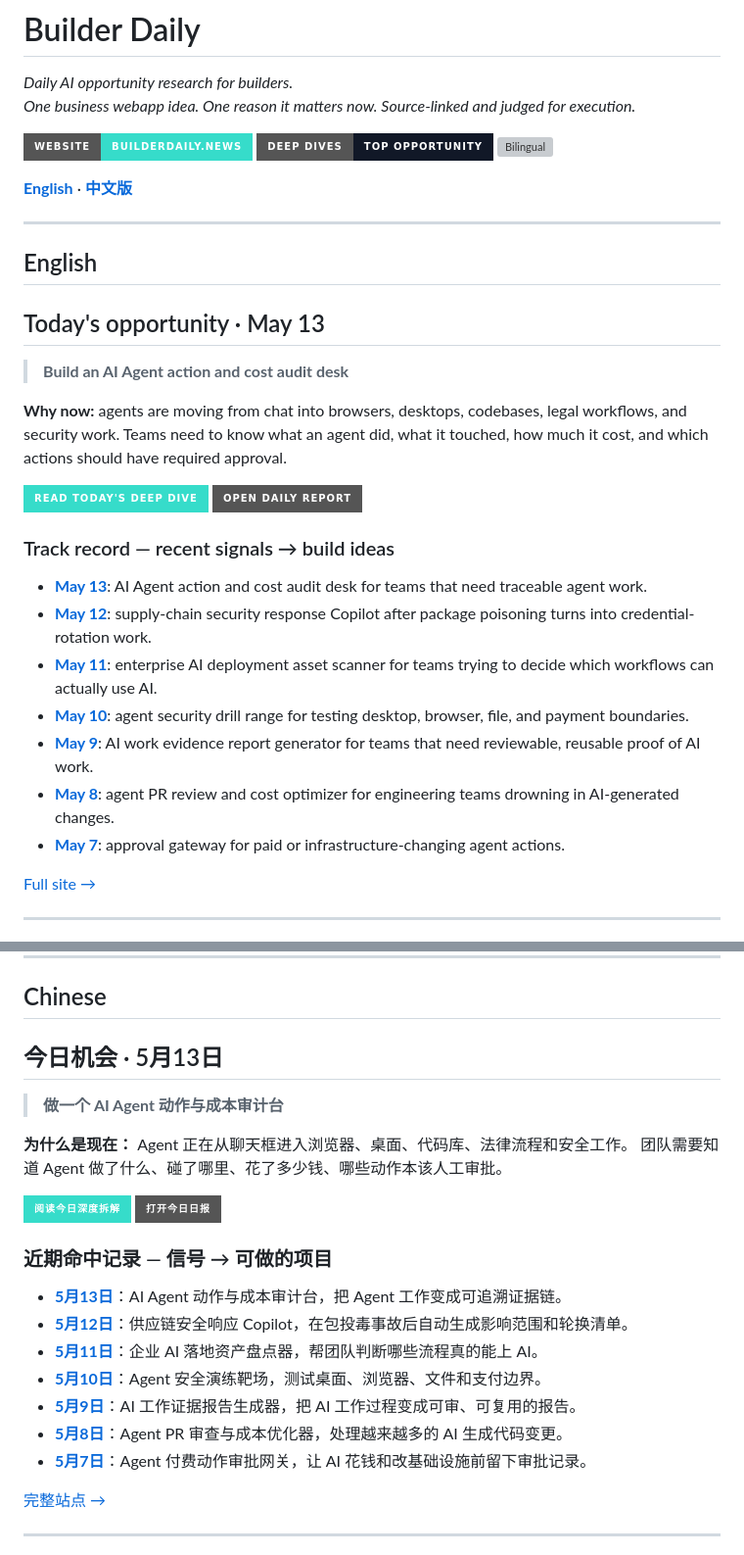
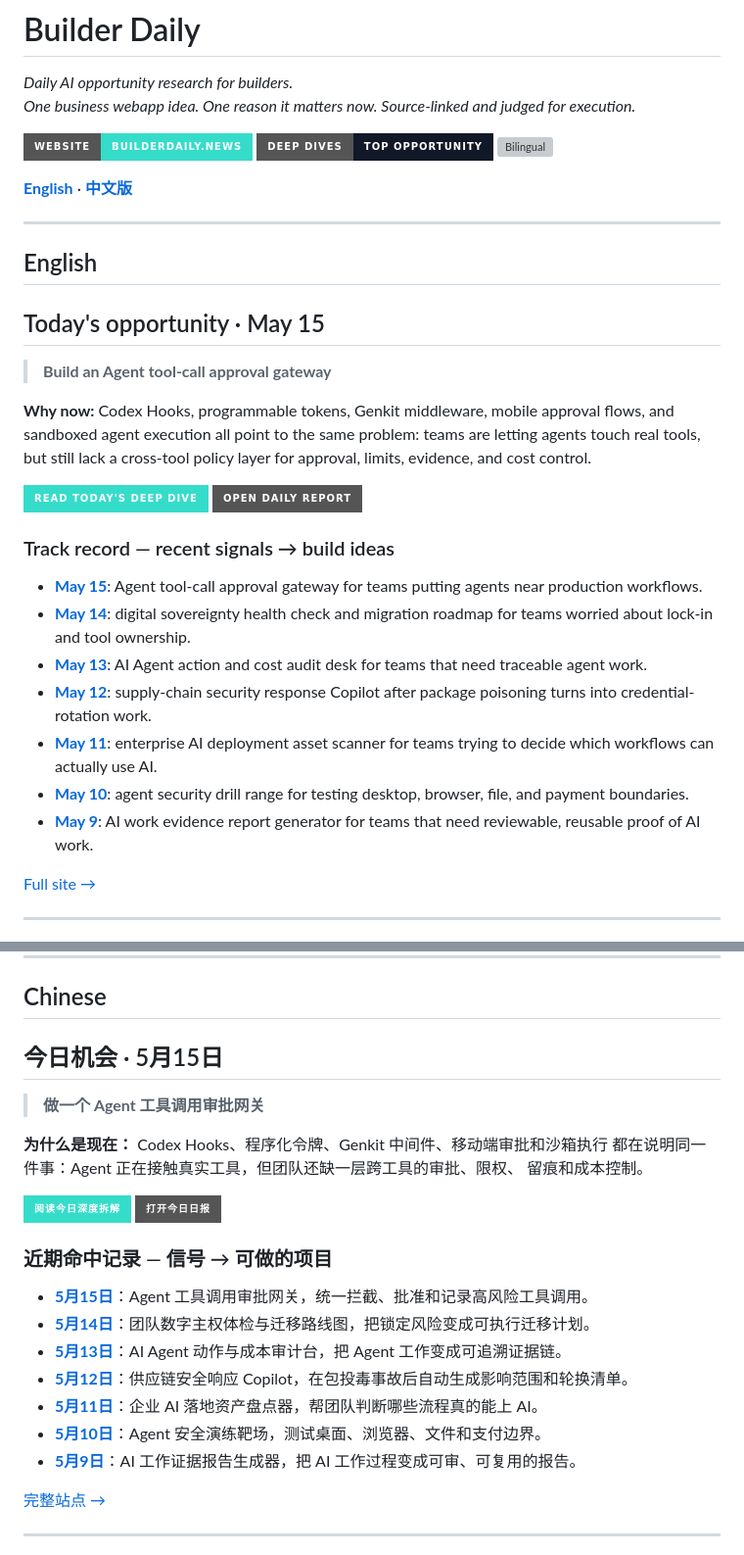
Before and after one commit to builderdaily/builderdaily, a Markdown page: README.md, 2 parts joined by grey strips. Shown at 98% size. Rendered like a GitHub page; badges without logos; grey boxes are pictures that could not be loaded.

Commit message:
Update README for May 15 report

```diff
--- a/README.md
+++ b/README.md
@@ -13,11 +13,12 @@ _One business webapp idea. One reason it matters now. Source-linked and judged f
 
 ## English
 
-## Today's opportunity · May 13
+## Today's opportunity · May 15
 
-> **Build an AI Agent action and cost audit desk**
+> **Build an Agent tool-call approval gateway**
 
-**Why now:** agents are moving from chat into browsers, desktops, codebases,
-legal workflows, and security work. Teams need to know what an agent did, what
-it touched, how much it cost, and which actions should have required approval.
+**Why now:** Codex Hooks, programmable tokens, Genkit middleware, mobile
+approval flows, and sandboxed agent execution all point to the same problem:
+teams are letting agents touch real tools, but still lack a cross-tool policy
+layer for approval, limits, evidence, and cost control.
 
@@ -26,13 +27,13 @@ it touched, how much it cost, and which actions should have required approval.
 
 ### Track record — recent signals → build ideas
 
+- **[May 15](https://builderdaily.news/#/article/2026-05-15)**: Agent tool-call approval gateway for teams putting agents near production workflows.
+- **[May 14](https://builderdaily.news/#/article/2026-05-14)**: digital sovereignty health check and migration roadmap for teams worried about lock-in and tool ownership.
 - **[May 13](https://builderdaily.news/#/article/2026-05-13)**: AI Agent action and cost audit desk for teams that need traceable agent work.
 - **[May 12](https://builderdaily.news/#/article/2026-05-12)**: supply-chain security response Copilot after package poisoning turns into credential-rotation work.
 - **[May 11](https://builderdaily.news/#/article/2026-05-11)**: enterprise AI deployment asset scanner for teams trying to decide which workflows can actually use AI.
 - **[May 10](https://builderdaily.news/#/article/2026-05-10)**: agent security drill range for testing desktop, browser, file, and payment boundaries.
 - **[May 9](https://builderdaily.news/#/article/2026-05-09)**: AI work evidence report generator for teams that need reviewable, reusable proof of AI work.
-- **[May 8](https://builderdaily.news/#/article/2026-05-08)**: agent PR review and cost optimizer for engineering teams drowning in AI-generated changes.
-- **[May 7](https://builderdaily.news/#/article/2026-05-07)**: approval gateway for paid or infrastructure-changing agent actions.
 
 [Full site →](https://builderdaily.news)
 
@@ -62,10 +63,11 @@ help a builder decide what to validate next.
 
 ## Chinese
 
-## 今日机会 · 5月13日
+## 今日机会 · 5月15日
 
-> **做一个 AI Agent 动作与成本审计台**
+> **做一个 Agent 工具调用审批网关**
 
-**为什么是现在：** Agent 正在从聊天框进入浏览器、桌面、代码库、法律流程和安全工作。
-团队需要知道 Agent 做了什么、碰了哪里、花了多少钱、哪些动作本该人工审批。
+**为什么是现在：** Codex Hooks、程序化令牌、Genkit 中间件、移动端审批和沙箱执行
+都在说明同一件事：Agent 正在接触真实工具，但团队还缺一层跨工具的审批、限权、
+留痕和成本控制。
 
@@ -74,13 +76,13 @@ help a builder decide what to validate next.
 
 ### 近期命中记录 — 信号 → 可做的项目
 
+- **[5月15日](https://builderdaily.news/#/article/2026-05-15)**：Agent 工具调用审批网关，统一拦截、批准和记录高风险工具调用。
+- **[5月14日](https://builderdaily.news/#/article/2026-05-14)**：团队数字主权体检与迁移路线图，把锁定风险变成可执行迁移计划。
 - **[5月13日](https://builderdaily.news/#/article/2026-05-13)**：AI Agent 动作与成本审计台，把 Agent 工作变成可追溯证据链。
 - **[5月12日](https://builderdaily.news/#/article/2026-05-12)**：供应链安全响应 Copilot，在包投毒事故后自动生成影响范围和轮换清单。
 - **[5月11日](https://builderdaily.news/#/article/2026-05-11)**：企业 AI 落地资产盘点器，帮团队判断哪些流程真的能上 AI。
 - **[5月10日](https://builderdaily.news/#/article/2026-05-10)**：Agent 安全演练靶场，测试桌面、浏览器、文件和支付边界。
 - **[5月9日](https://builderdaily.news/#/article/2026-05-09)**：AI 工作证据报告生成器，把 AI 工作过程变成可审、可复用的报告。
-- **[5月8日](https://builderdaily.news/#/article/2026-05-08)**：Agent PR 审查与成本优化器，处理越来越多的 AI 生成代码变更。
-- **[5月7日](https://builderdaily.news/#/article/2026-05-07)**：Agent 付费动作审批网关，让 AI 花钱和改基础设施前留下审批记录。
 
 [完整站点 →](https://builderdaily.news)
 
```
Also changed, not shown: other parts of README.md (+5 -5 lines).
